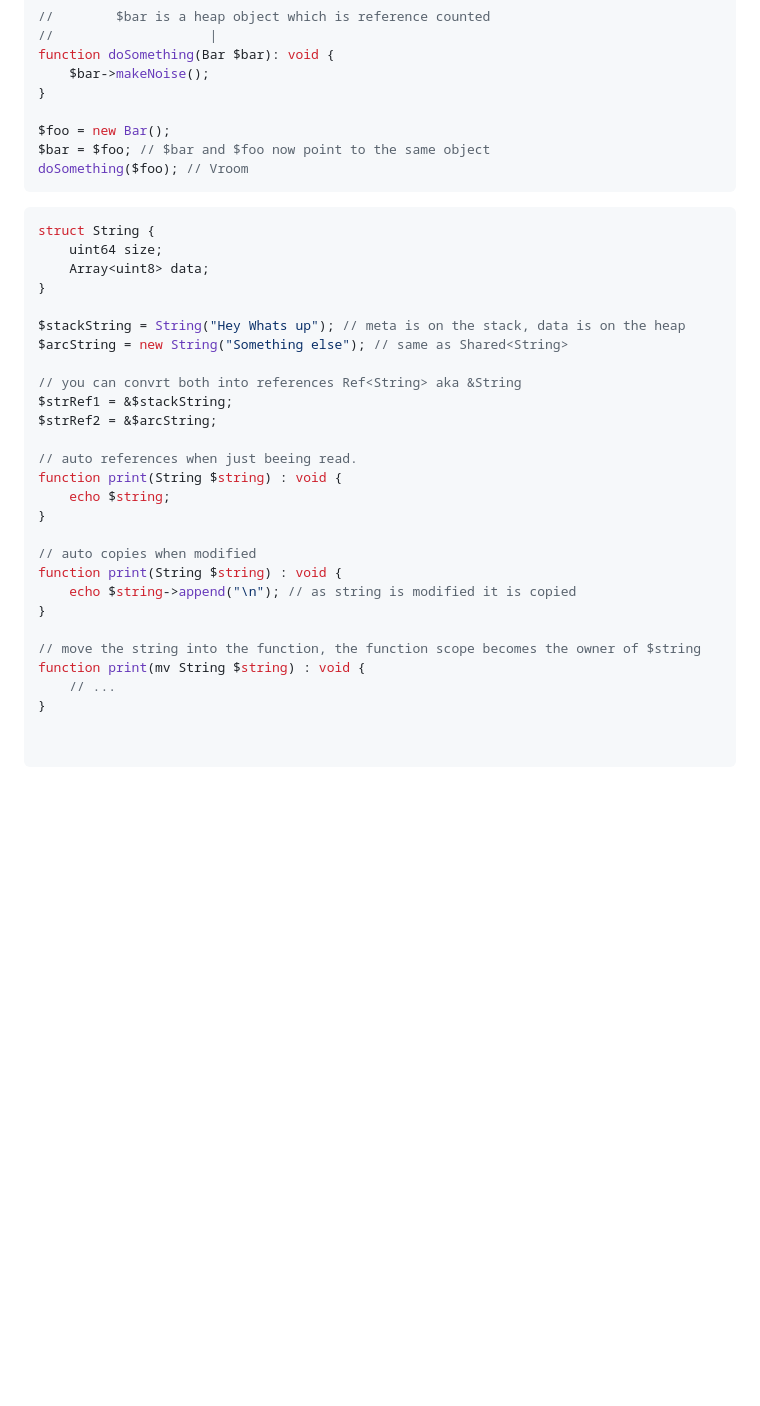
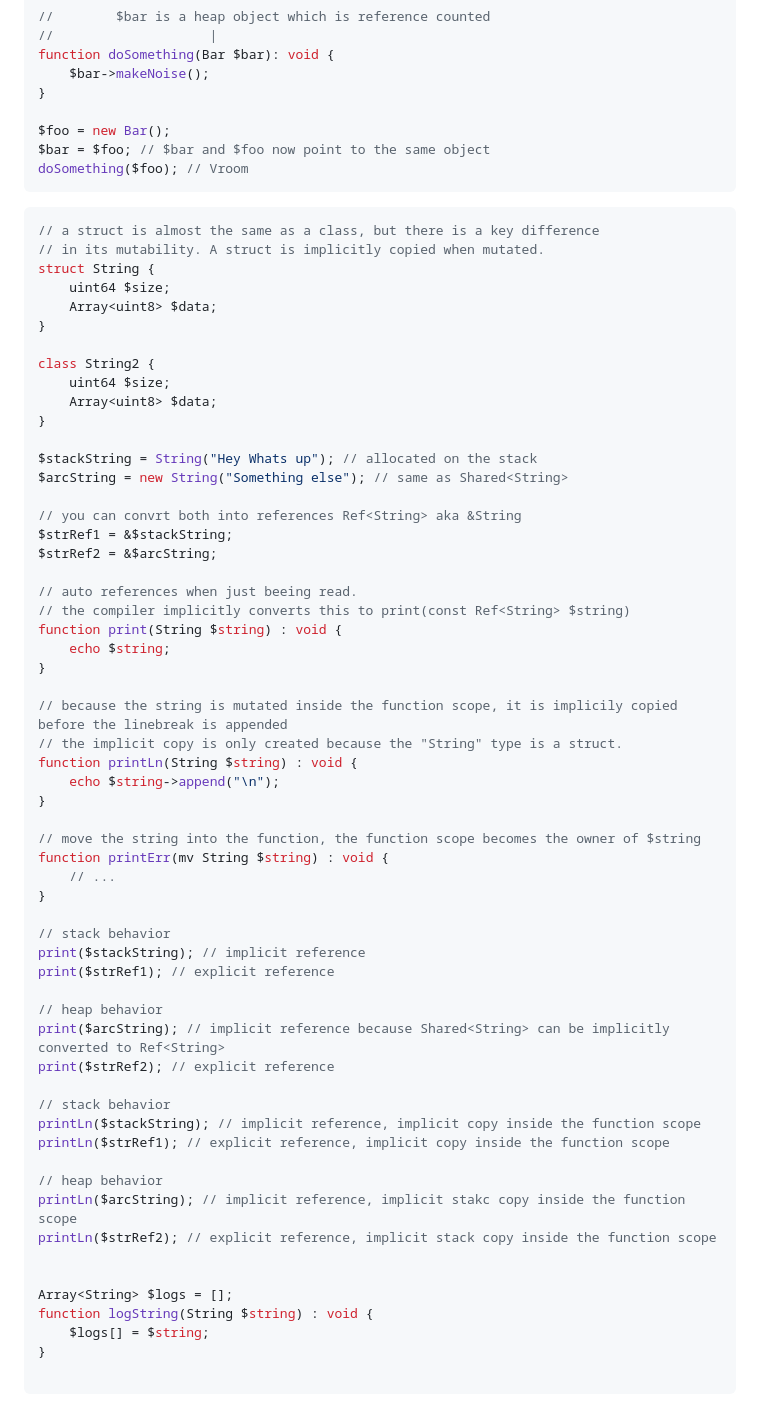
Before and after one commit to echolang/echo, a Markdown page: CONCEPT.md, the part around the change printed below. Drawn GitHub-style; blank space fills up the shorter version.

````diff
--- a/CONCEPT.md
+++ b/CONCEPT.md
@@ -552,12 +568,19 @@ doSomething($foo); // Vroom
 
 
 ```php
+// a struct is almost the same as a class, but there is a key difference
+// in its mutability. A struct is implicitly copied when mutated.
 struct String {
-    uint64 size;
-    Array<uint8> data;
+    uint64 $size;
+    Array<uint8> $data;
 }
 
-$stackString = String("Hey Whats up"); // meta is on the stack, data is on the heap
+class String2 {
+    uint64 $size;
+    Array<uint8> $data;
+}
+
+$stackString = String("Hey Whats up"); // allocated on the stack
 $arcString = new String("Something else"); // same as Shared<String>
 
 // you can convrt both into references Ref<String> aka &String
@@ -565,19 +588,42 @@ $strRef1 = &$stackString;
 $strRef2 = &$arcString;
 
 // auto references when just beeing read.
+// the compiler implicitly converts this to print(const Ref<String> $string)
 function print(String $string) : void {
     echo $string;
 }
 
-// auto copies when modified
-function print(String $string) : void {
-    echo $string->append("\n"); // as string is modified it is copied
+// because the string is mutated inside the function scope, it is implicily copied before the linebreak is appended
+// the implicit copy is only created because the "String" type is a struct.
+function printLn(String $string) : void {
+    echo $string->append("\n");
 }
 
 // move the string into the function, the function scope becomes the owner of $string
-function print(mv String $string) : void {
+function printErr(mv String $string) : void {
     // ...
 }
 
+// stack behavior
+print($stackString); // implicit reference
+print($strRef1); // explicit reference
+
+// heap behavior
+print($arcString); // implicit reference because Shared<String> can be implicitly converted to Ref<String>
+print($strRef2); // explicit reference
+
+// stack behavior
+printLn($stackString); // implicit reference, implicit copy inside the function scope
+printLn($strRef1); // explicit reference, implicit copy inside the function scope
+
+// heap behavior
+printLn($arcString); // implicit reference, implicit stakc copy inside the function scope
+printLn($strRef2); // explicit reference, implicit stack copy inside the function scope
+
+
+Array<String> $logs = [];
+function logString(String $string) : void {
+    $logs[] = $string;
+}
 
 ```
````
Also changed, not shown: other parts of CONCEPT.md (+102 -3 lines).
